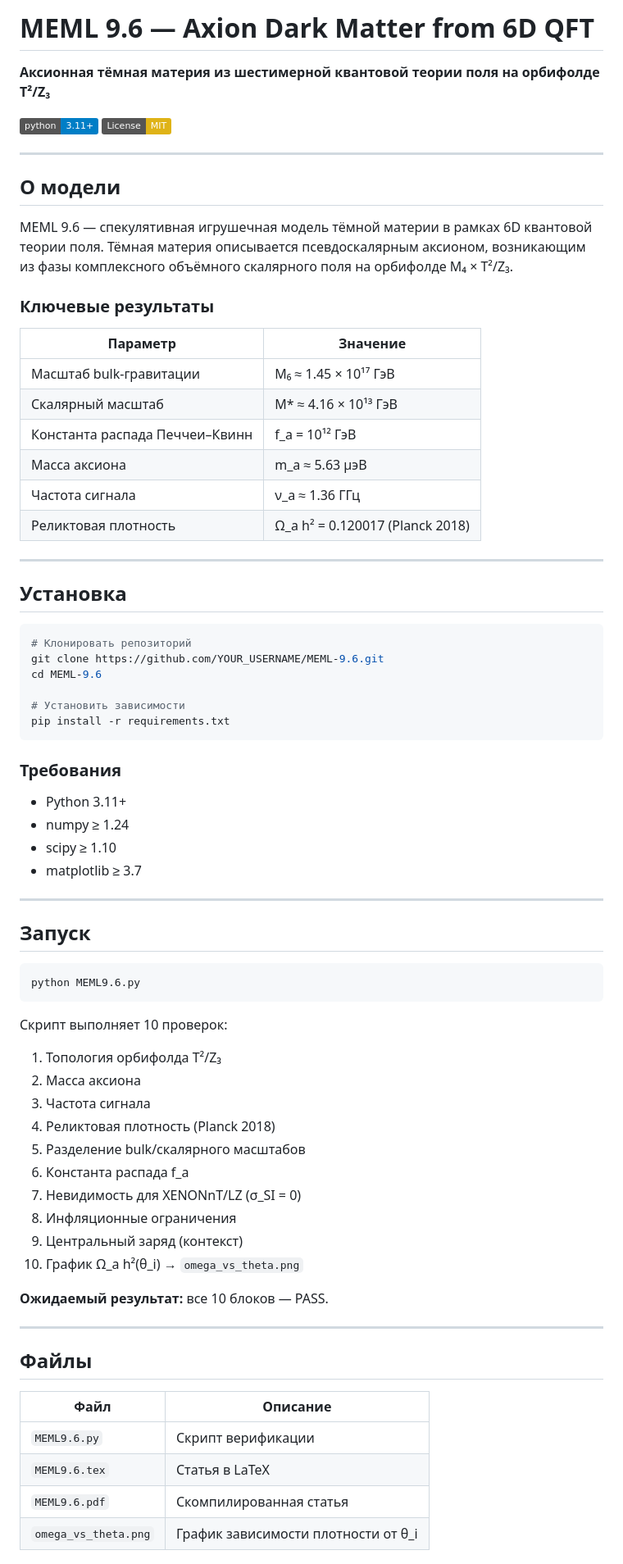
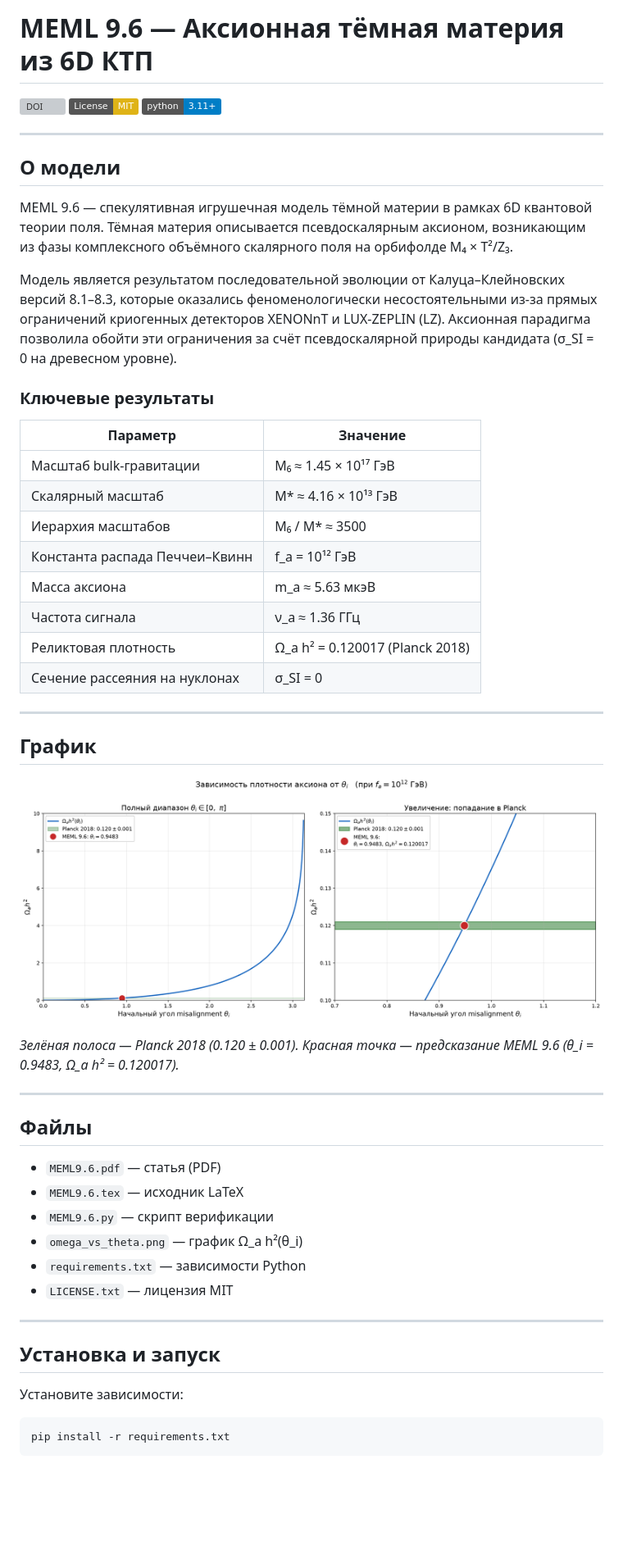
Before and after one commit to kolbasa1972/meml-V9.6, a Markdown page: README.md, the part around one of its changes. Shown at 82% size. Drawn GitHub-style; badges without logos; blank space fills up the shorter version; grey boxes are pictures that could not be loaded.

````diff
--- a/README.md
+++ b/README.md
@@ -1,17 +1,16 @@
-# MEML 9.6 — Axion Dark Matter from 6D QFT
+# MEML 9.6 — Аксионная тёмная материя из 6D КТП
 
-**Аксионная тёмная материя из шестимерной квантовой теории поля на орбифолде T²/Z₃**
-
+[![DOI](https://zenodo.org/badge/DOI/10.5281/zenodo.23289871.svg)](https://doi.org/10.5281/zenodo.23289871)
+[![License: MIT](https://img.shields.io/badge/License-MIT-yellow.svg)](https://opensource.org/licenses/MIT)
 [![Python 3.11+](https://img.shields.io/badge/python-3.11+-blue.svg)](https://www.python.org/)
-[![License: MIT](https://img.shields.io/badge/License-MIT-yellow.svg)](LICENSE)
 
 ---
 
 ## О модели
 
-MEML 9.6 — спекулятивная игрушечная модель тёмной материи в рамках 6D квантовой теории поля.
-Тёмная материя описывается псевдоскалярным аксионом, возникающим из фазы комплексного
-объёмного скалярного поля на орбифолде M₄ × T²/Z₃.
+MEML 9.6 — спекулятивная игрушечная модель тёмной материи в рамках 6D квантовой теории поля. Тёмная материя описывается псевдоскалярным аксионом, возникающим из фазы комплексного объёмного скалярного поля на орбифолде M₄ × T²/Z₃.
+
+Модель является результатом последовательной эволюции от Калуца–Клейновских версий 8.1–8.3, которые оказались феноменологически несостоятельными из-за прямых ограничений криогенных детекторов XENONnT и LUX-ZEPLIN (LZ). Аксионная парадигма позволила обойти эти ограничения за счёт псевдоскалярной природы кандидата (σ_SI = 0 на древесном уровне).
 
 ### Ключевые результаты
 
@@ -19,61 +18,39 @@ MEML 9.6 — спекулятивная игрушечная модель тём
 |---|---|
 | Масштаб bulk-гравитации | M₆ ≈ 1.45 × 10¹⁷ ГэВ |
 | Скалярный масштаб | M* ≈ 4.16 × 10¹³ ГэВ |
+| Иерархия масштабов | M₆ / M* ≈ 3500 |
 | Константа распада Печчеи–Квинн | f_a = 10¹² ГэВ |
-| Масса аксиона | m_a ≈ 5.63 μэВ |
+| Масса аксиона | m_a ≈ 5.63 мкэВ |
 | Частота сигнала | ν_a ≈ 1.36 ГГц |
 | Реликтовая плотность | Ω_a h² = 0.120017 (Planck 2018) |
+| Сечение рассеяния на нуклонах | σ_SI = 0 |
 
 ---
 
-## Установка
+## График
 
-```bash
-# Клонировать репозиторий
-git clone https://github.com/YOUR_USERNAME/MEML-9.6.git
-cd MEML-9.6
+![Зависимость Ω_a h² от θ_i](omega_vs_theta.png)
 
-# Установить зависимости
-pip install -r requirements.txt
-```
-
-### Требования
-
-- Python 3.11+
-- numpy ≥ 1.24
-- scipy ≥ 1.10
-- matplotlib ≥ 3.7
-
----
-
-## Запуск
-
-```bash
-python MEML9.6.py
-```
-
-Скрипт выполняет 10 проверок:
-
-1. Топология орбифолда T²/Z₃
-2. Масса аксиона
-3. Частота сигнала
-4. Реликтовая плотность (Planck 2018)
-5. Разделение bulk/скалярного масштабов
-6. Константа распада f_a
-7. Невидимость для XENONnT/LZ (σ_SI = 0)
-8. Инфляционные ограничения
-9. Центральный заряд (контекст)
-10. График Ω_a h²(θ_i) → `omega_vs_theta.png`
-
-**Ожидаемый результат:** все 10 блоков — PASS.
+*Зелёная полоса — Planck 2018 (0.120 ± 0.001). Красная точка — предсказание MEML 9.6 (θ_i = 0.9483, Ω_a h² = 0.120017).*
 
 ---
 
 ## Файлы
 
-| Файл | Описание |
-|---|---|
-| `MEML9.6.py` | Скрипт верификации |
-| `MEML9.6.tex` | Статья в LaTeX |
-| `MEML9.6.pdf` | Скомпилированная статья |
-| `omega_vs_theta.png` | График зависимости плотности от θ_i |
+- `MEML9.6.pdf` — статья (PDF)
+- `MEML9.6.tex` — исходник LaTeX
+- `MEML9.6.py` — скрипт верификации
+- `omega_vs_theta.png` — график Ω_a h²(θ_i)
+- `requirements.txt` — зависимости Python
+- `LICENSE.txt` — лицензия MIT
+
+---
+
+## Установка и запуск
+
+Установите зависимости:
+
+```
+pip install -r requirements.txt
+```
+
````
Also changed, not shown: other parts of README.md (+54 -10 lines).
